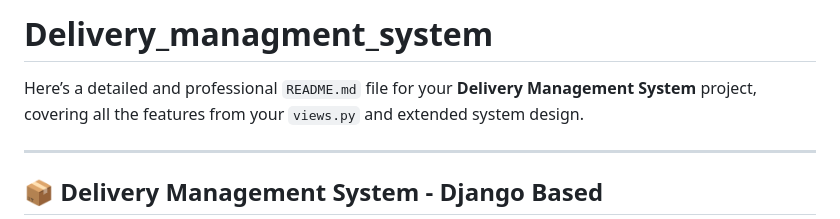
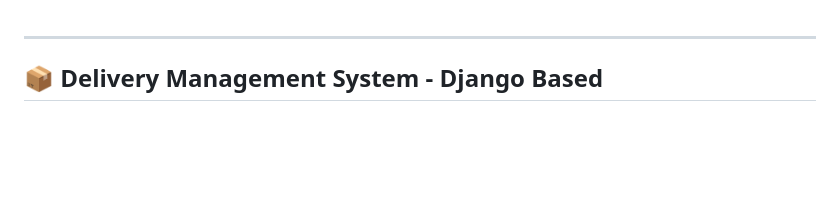
Before and after one commit to ishan1915/Delivery_managment_system, a Markdown page: README.md, the part around the change. Rendered like a GitHub page; blank space fills up the shorter version.

```diff
--- a/README.md
+++ b/README.md
@@ -1,6 +1,4 @@
-# Delivery_managment_system
 
-Here’s a detailed and professional `README.md` file for your **Delivery Management System** project, covering all the features from your `views.py` and extended system design.
 
 ---
 
```
